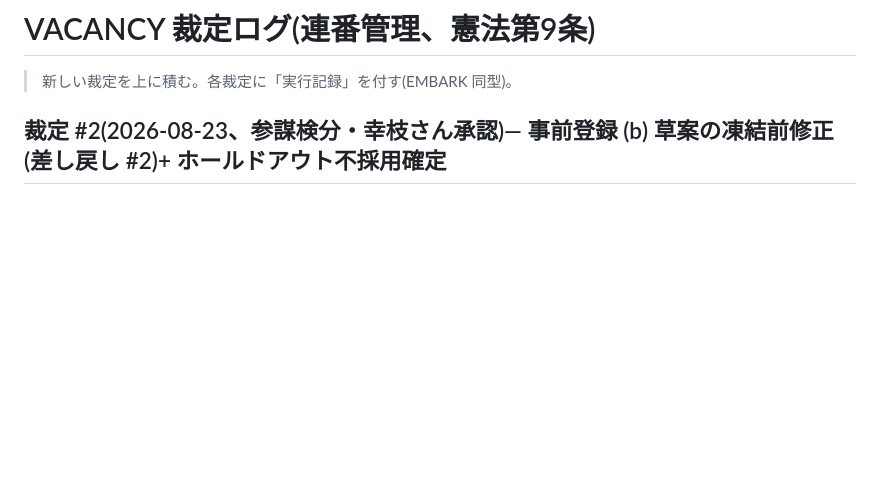
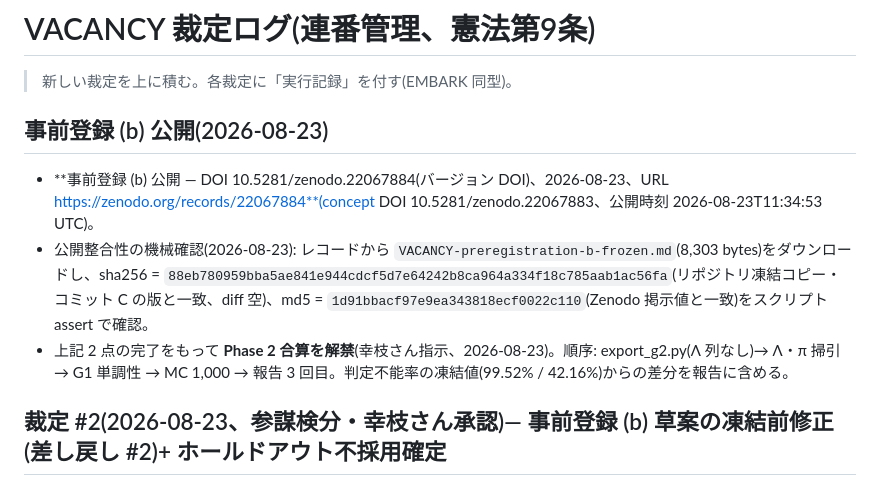
Before and after one commit to yukie-lab/vacancy, a Markdown page: docs/rulings/裁定ログ.md, the part around the change. Rendered like a GitHub page; blank space fills up the shorter version.

Commit message:
裁定ログ: 事前登録 (b) 公開 DOI 10.5281/zenodo.22067884 記録・公開整合性(sha256/md5)機械確認・Phase 2 合算解禁
Co-Authored-By: Claude Fable 5 <noreply@anthropic.com>

```diff
--- a/docs/rulings/裁定ログ.md
+++ b/docs/rulings/裁定ログ.md
@@ -1,6 +1,12 @@
 # VACANCY 裁定ログ(連番管理、憲法第9条)
 
 > 新しい裁定を上に積む。各裁定に「実行記録」を付す(EMBARK 同型)。
+
+## 事前登録 (b) 公開(2026-08-23)
+
+- **事前登録 (b) 公開 — DOI 10.5281/zenodo.22067884(バージョン DOI)、2026-08-23、URL https://zenodo.org/records/22067884**(concept DOI 10.5281/zenodo.22067883、公開時刻 2026-08-23T11:34:53 UTC)。
+- 公開整合性の機械確認(2026-08-23): レコードから `VACANCY-preregistration-b-frozen.md`(8,303 bytes)をダウンロードし、sha256 = `88eb780959bba5ae841e944cdcf5d7e64242b8ca964a334f18c785aab1ac56fa`(リポジトリ凍結コピー・コミット C の版と一致、diff 空)、md5 = `1d91bbacf97e9ea343818ecf0022c110`(Zenodo 掲示値と一致)をスクリプト assert で確認。
+- 上記 2 点の完了をもって **Phase 2 合算を解禁**(幸枝さん指示、2026-08-23)。順序: export_g2.py(Λ 列なし)→ Λ・π 掃引 → G1 単調性 → MC 1,000 → 報告 3 回目。判定不能率の凍結値(99.52% / 42.16%)からの差分を報告に含める。
 
 ## 裁定 #2(2026-08-23、参謀検分・幸枝さん承認)— 事前登録 (b) 草案の凍結前修正(差し戻し #2)+ ホールドアウト不採用確定
 
```
